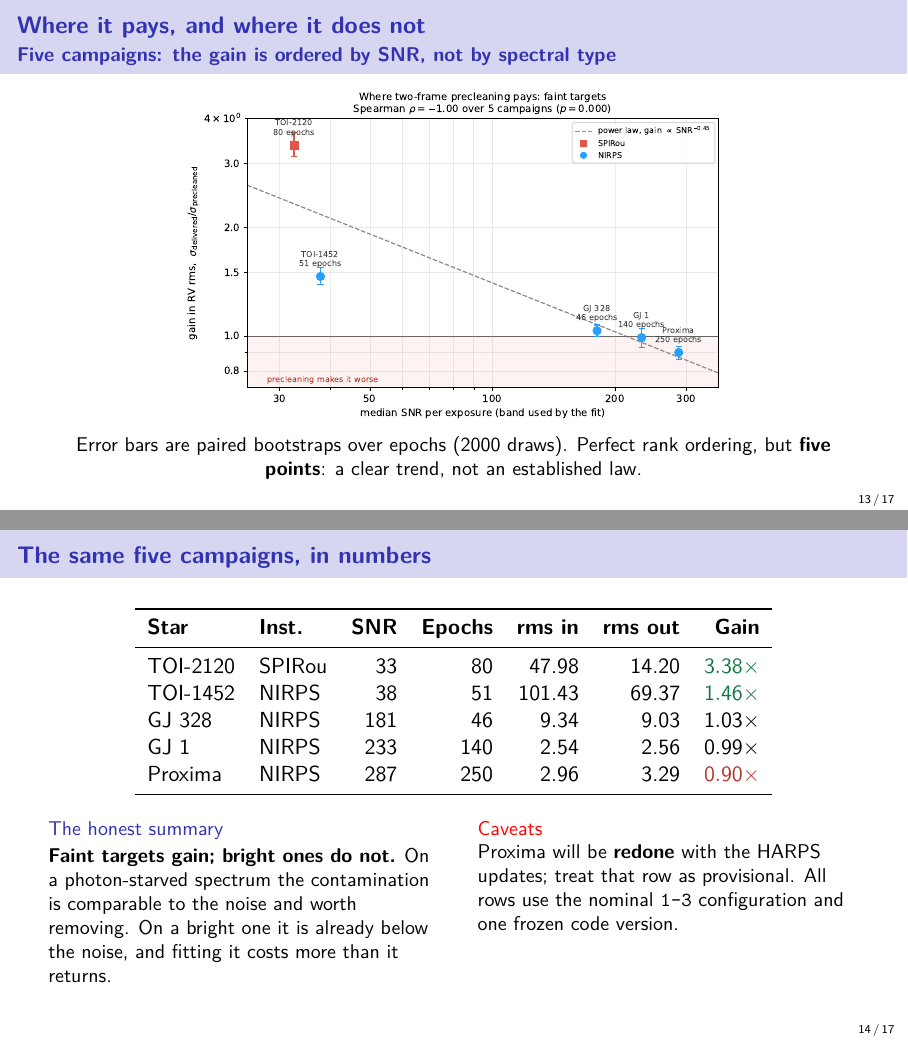
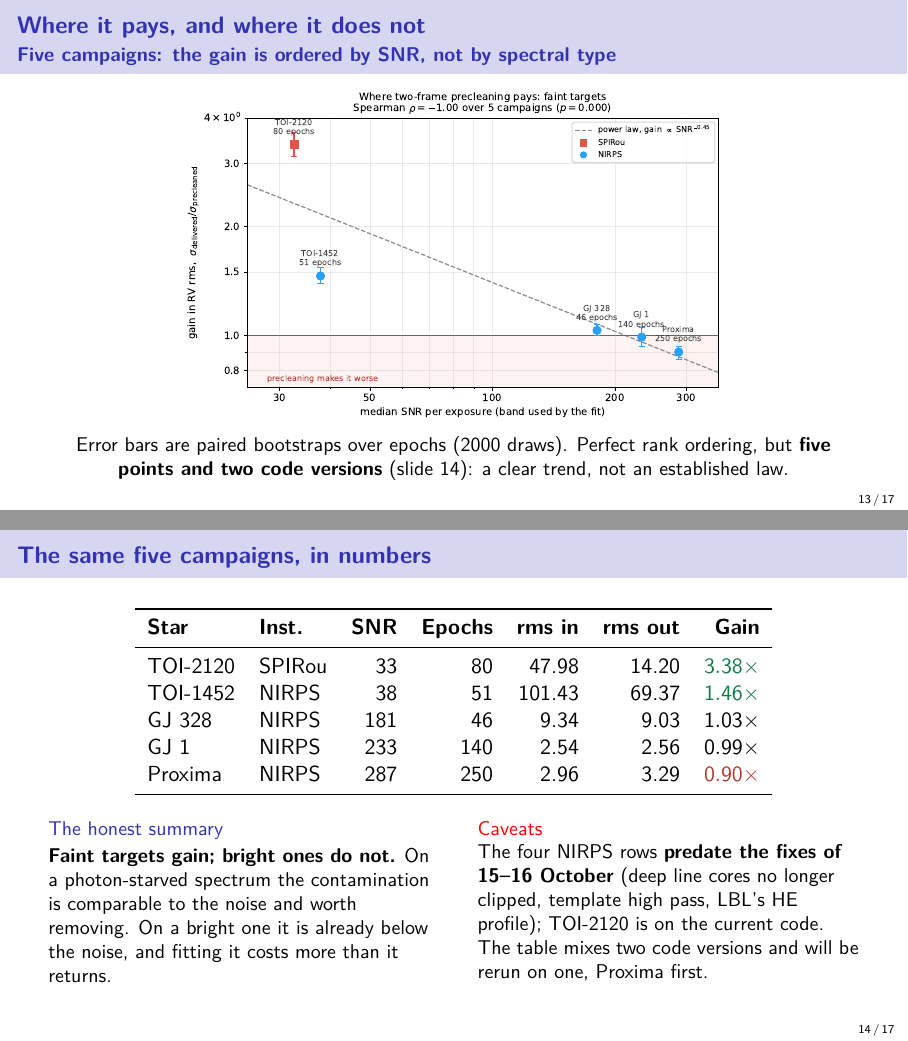
Before and after one commit to eartigau/pca2d_preclean, LaTeX slides (talks/nirps_spirou_2026-10/talk.tex): pages 13 and 14 of 17, joined at a grey line. Compiled offline with pdfLaTeX.

Commit message:
le tableau des cinq campagnes melange deux versions du code
La presentation affirmait que toutes les lignes tournaient sur une seule
version figee. C'est faux: TOI 2120 a tourne aujourd'hui sur le code
courant, mais les quatre lignes NIRPS sont des produits de septembre,
anterieurs a trois correctifs qui les touchent toutes:

- les fonds de raies profondes ne sont plus coupes (7b88be6)
- le passe-haut contre template (c61b652)
- LBL chargeait le profil HA pour NIRPS HE + CADC (lbl-rapide 95bf4f4)

La diapo 14, la legende de la 13, le README et la page de resultats le
disent maintenant. Les lignes NIRPS seront refaites sur une version.

Co-Authored-By: Claude Opus 5.5 <noreply@anthropic.com>

```diff
--- a/talks/nirps_spirou_2026-10/talk.tex
+++ b/talks/nirps_spirou_2026-10/talk.tex
@@ -349,7 +349,8 @@ before the velocities are measured}
   \vspace{0.1em}
   \small
   Error bars are paired bootstraps over epochs (2000 draws). Perfect rank
-  ordering, but \textbf{five points}: a clear trend, not an established law.
+  ordering, but \textbf{five points and two code versions} (slide 14): a
+  clear trend, not an established law.
 \end{frame}
 
 % ------------------------------------------------------------------ 14
@@ -383,9 +384,10 @@ before the velocities are measured}
     \begin{column}{0.48\textwidth}
       \begin{alertblock}{\small Caveats}
         \small
-        Proxima will be \textbf{redone} with the HARPS updates; treat that row
-        as provisional. All rows use the nominal \texttt{1-3} configuration and
-        one frozen code version.
+        The four NIRPS rows \textbf{predate the fixes of 15--16 October}
+        (deep line cores no longer clipped, template high pass, LBL's HE
+        profile); TOI-2120 is on the current code. The table mixes two code
+        versions and will be rerun on one, Proxima first.
       \end{alertblock}
     \end{column}
   \end{columns}
```
Also changed, not shown: talks/nirps_spirou_2026-10/README.md, talks/nirps_spirou_2026-10/two_frame_precleaning.pdf, 1 other file.
